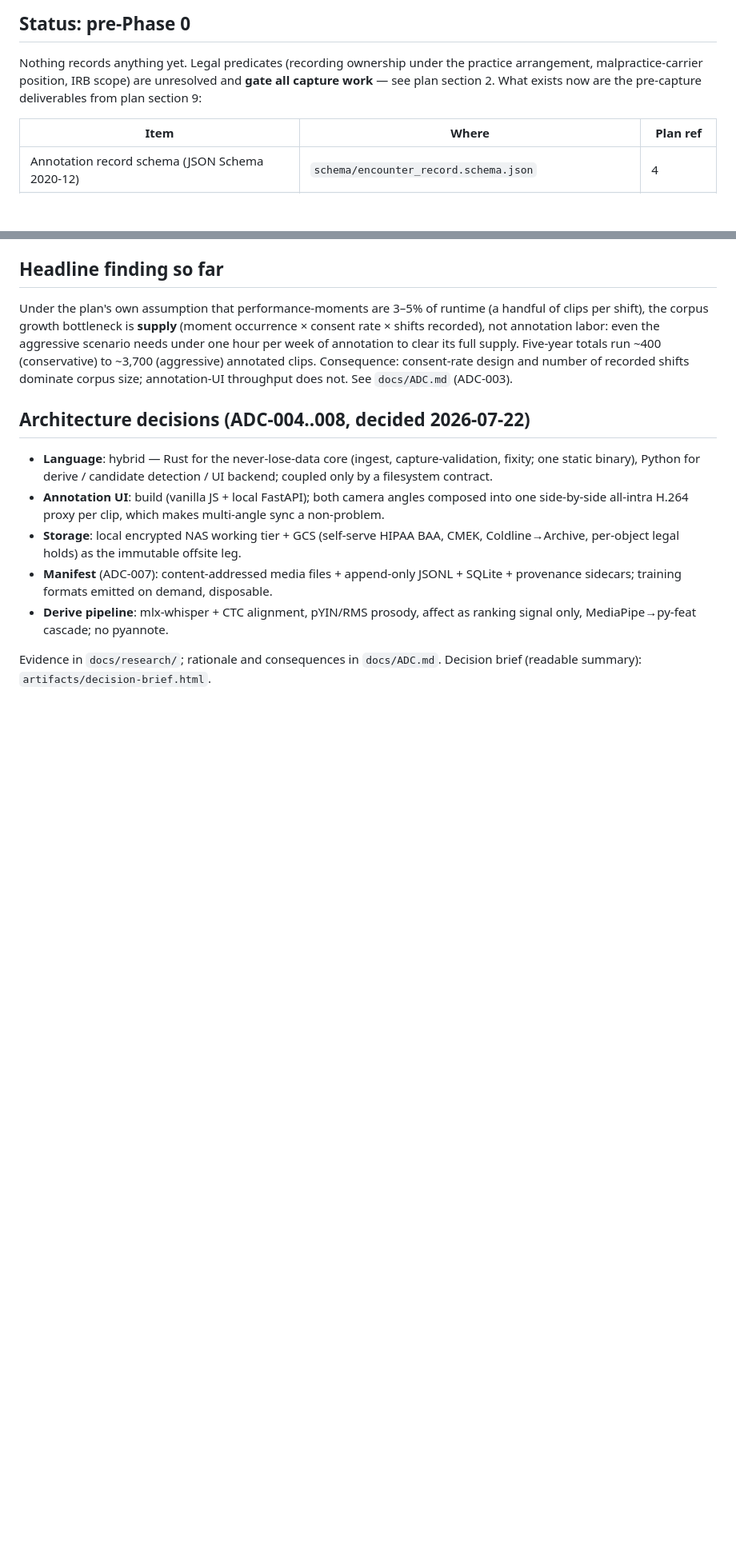
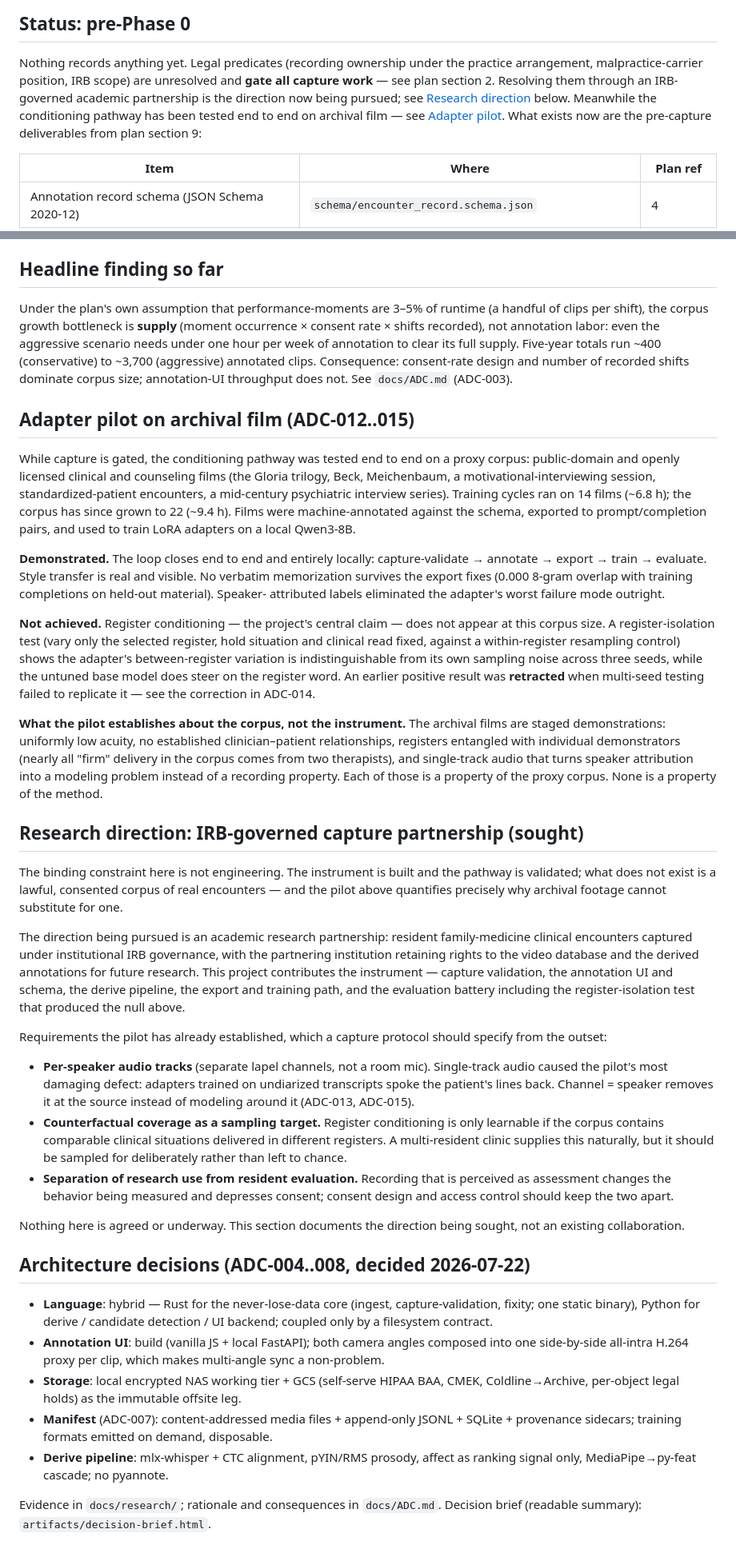
Before and after one commit to sbayer2/clinical-video-lora, a Markdown page: README.md, 2 parts joined by grey strips. Shown at 80% size. GitHub-like rendering; blank space fills up the shorter version.

Commit message:
README: document the adapter pilot and the partnership direction
Two sections aimed at a research-faculty reader landing on the repo cold.

"Adapter pilot on archival film" fills a real gap: the README described the
pre-capture deliverables and the throughput model but said nothing about
ADC-012..015, so a visitor could not tell what had actually been tried. It
states plainly what is demonstrated (loop closes locally, style transfer
real, no memorization, patient-voice defect fixed by speaker-attributed
labels) and what is not (register conditioning absent at this corpus size,
with the retracted single-seed result named as retracted).

"Research direction" documents the IRB-governed capture partnership being
sought, with the three protocol requirements the pilot already established:
per-speaker tracks, counterfactual sampling, and separation of research use
from resident evaluation. Written as sought, not agreed - the closing line
says so explicitly so no reader infers an existing collaboration.

The pilot's null is the argument for the partnership, not a liability: it
localizes the limitation to the proxy corpus rather than the method.

Co-Authored-By: Claude Opus 5 <noreply@anthropic.com>
Claude-Session: https://claude.ai/code/session_015TTJf1CBdXmwJsNYutvjva

```diff
--- a/README.md
+++ b/README.md
@@ -14,8 +14,12 @@ Full decision map: [docs/harness-action-plan.md](docs/harness-action-plan.md).
 Nothing records anything yet. Legal predicates (recording ownership under
 the practice arrangement, malpractice-carrier position, IRB scope) are
 unresolved and
-**gate all capture work** — see plan section 2. What exists now are the
-pre-capture deliverables from plan section 9:
+**gate all capture work** — see plan section 2. Resolving them through an
+IRB-governed academic partnership is the direction now being pursued; see
+[Research direction](#research-direction-irb-governed-capture-partnership-sought)
+below. Meanwhile the conditioning pathway has been tested end to end on
+archival film — see [Adapter pilot](#adapter-pilot-on-archival-film-adc-012015).
+What exists now are the pre-capture deliverables from plan section 9:
 
 | Item | Where | Plan ref |
 |---|---|---|
@@ -114,6 +118,73 @@ clear its full supply. Five-year totals run ~400 (conservative) to ~3,700
 recorded shifts dominate corpus size; annotation-UI throughput does not.
 See `docs/ADC.md` (ADC-003).
 
+## Adapter pilot on archival film (ADC-012..015)
+
+While capture is gated, the conditioning pathway was tested end to end on a
+proxy corpus: public-domain and openly licensed clinical and counseling films
+(the Gloria trilogy, Beck, Meichenbaum, a motivational-interviewing session,
+standardized-patient encounters, a mid-century psychiatric interview series).
+Training cycles ran on 14 films (~6.8 h); the corpus has since grown to 22
+(~9.4 h). Films were machine-annotated against the schema, exported to
+prompt/completion pairs, and used to train LoRA adapters on a local Qwen3-8B.
+
+**Demonstrated.** The loop closes end to end and entirely locally:
+capture-validate → annotate → export → train → evaluate. Style transfer is
+real and visible. No verbatim memorization survives the export fixes (0.000
+8-gram overlap with training completions on held-out material). Speaker-
+attributed labels eliminated the adapter's worst failure mode outright.
+
+**Not achieved.** Register conditioning — the project's central claim — does
+not appear at this corpus size. A register-isolation test (vary only the
+selected register, hold situation and clinical read fixed, against a
+within-register resampling control) shows the adapter's between-register
+variation is indistinguishable from its own sampling noise across three
+seeds, while the untuned base model does steer on the register word. An
+earlier positive result was **retracted** when multi-seed testing failed to
+replicate it — see the correction in ADC-014.
+
+**What the pilot establishes about the corpus, not the instrument.** The
+archival films are staged demonstrations: uniformly low acuity, no
+established clinician–patient relationships, registers entangled with
+individual demonstrators (nearly all "firm" delivery in the corpus comes from
+two therapists), and single-track audio that turns speaker attribution into a
+modeling problem instead of a recording property. Each of those is a property
+of the proxy corpus. None is a property of the method.
+
+## Research direction: IRB-governed capture partnership (sought)
+
+The binding constraint here is not engineering. The instrument is built and
+the pathway is validated; what does not exist is a lawful, consented corpus of
+real encounters — and the pilot above quantifies precisely why archival
+footage cannot substitute for one.
+
+The direction being pursued is an academic research partnership: resident
+family-medicine clinical encounters captured under institutional IRB
+governance, with the partnering institution retaining rights to the video
+database and the derived annotations for future research. This project
+contributes the instrument — capture validation, the annotation UI and
+schema, the derive pipeline, the export and training path, and the evaluation
+battery including the register-isolation test that produced the null above.
+
+Requirements the pilot has already established, which a capture protocol
+should specify from the outset:
+
+- **Per-speaker audio tracks** (separate lapel channels, not a room mic).
+  Single-track audio caused the pilot's most damaging defect: adapters trained
+  on undiarized transcripts spoke the patient's lines back. Channel = speaker
+  removes it at the source instead of modeling around it (ADC-013, ADC-015).
+- **Counterfactual coverage as a sampling target.** Register conditioning is
+  only learnable if the corpus contains comparable clinical situations
+  delivered in different registers. A multi-resident clinic supplies this
+  naturally, but it should be sampled for deliberately rather than left to
+  chance.
+- **Separation of research use from resident evaluation.** Recording that is
+  perceived as assessment changes the behavior being measured and depresses
+  consent; consent design and access control should keep the two apart.
+
+Nothing here is agreed or underway. This section documents the direction being
+sought, not an existing collaboration.
+
 ## Architecture decisions (ADC-004..008, decided 2026-07-22)
 
 - **Language**: hybrid — Rust for the never-lose-data core (ingest,
```
